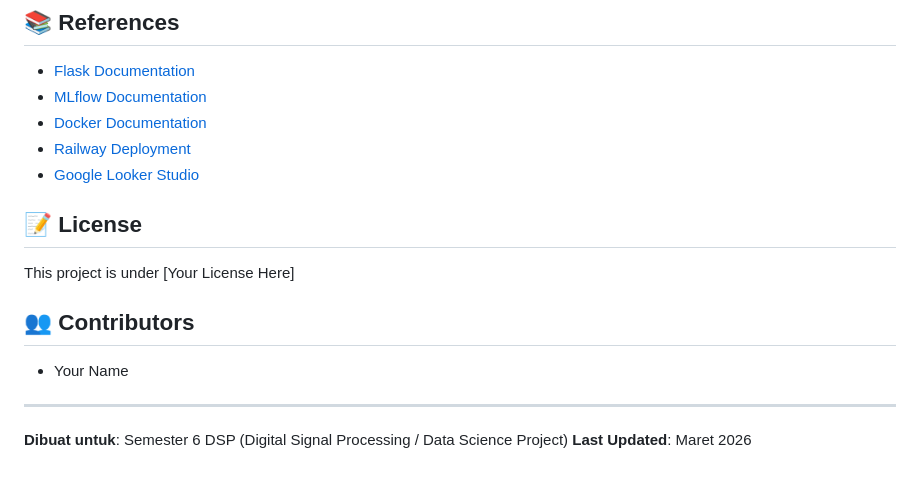
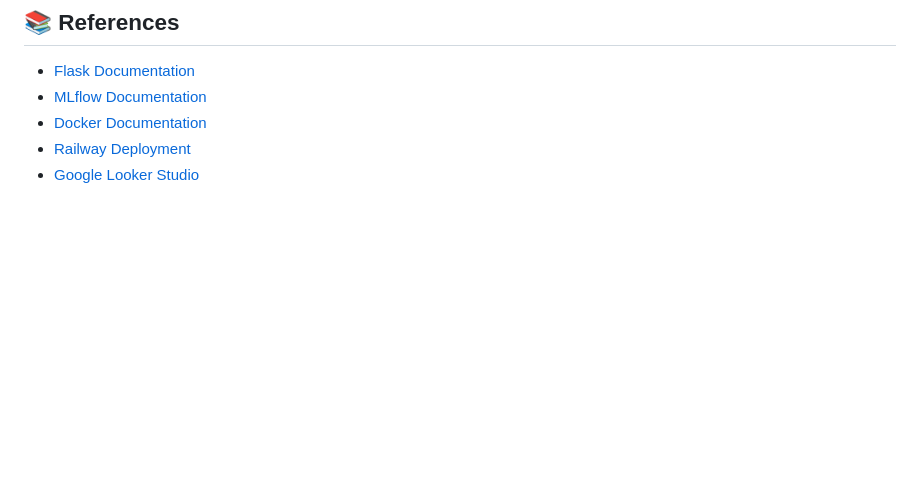
Before and after one commit to Alfirahmaamalia/attrition-prediction-app, a Markdown page: README.md, the part around the change. Drawn GitHub-style; blank space fills up the shorter version.

Commit message:
Remove
Removed License and Contributors sections from README.

```diff
--- a/README.md
+++ b/README.md
@@ -294,16 +294,3 @@ python -m mlflow ui
 - [Docker Documentation](https://docs.docker.com/)
 - [Railway Deployment](https://railway.app/docs)
 - [Google Looker Studio](https://support.google.com/looker-studio)
-
-## 📝 License
-
-This project is under [Your License Here]
-
-## 👥 Contributors
-
-- Your Name
-
----
-
-**Dibuat untuk**: Semester 6 DSP (Digital Signal Processing / Data Science Project)
-**Last Updated**: Maret 2026
```
